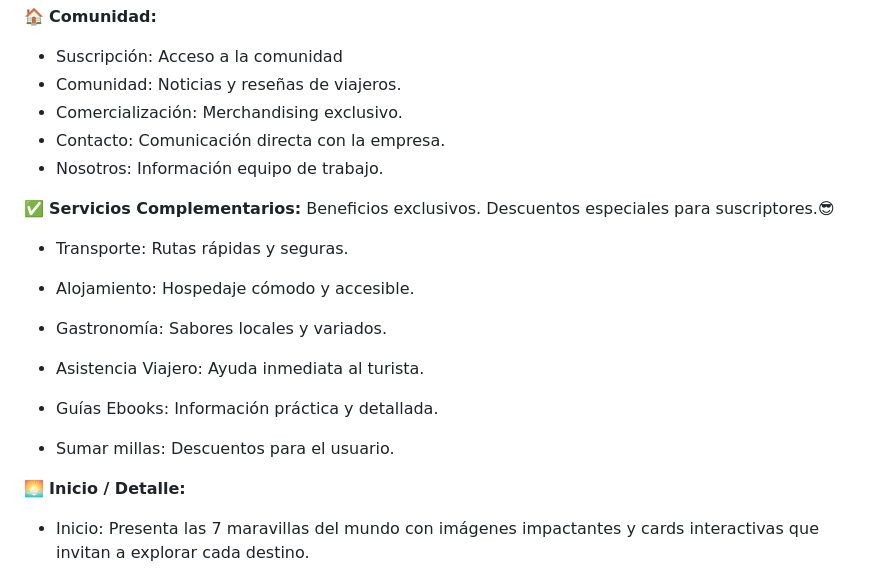
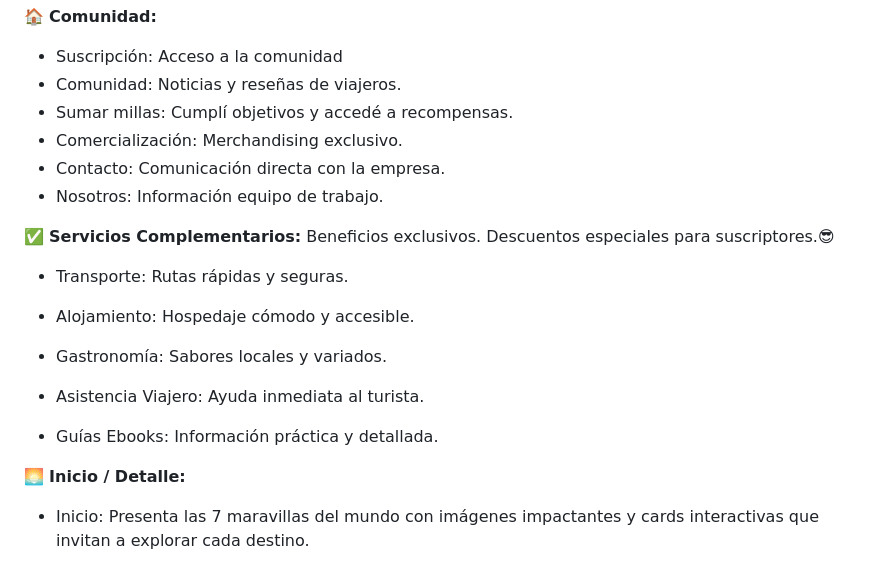
Before and after one commit to marilamas02-cloud/ViajeroX, a Markdown page: readme.md, the part around the change. GitHub-like rendering.

Commit message:
agrego sumar millas a comunidad

```diff
--- a/readme.md
+++ b/readme.md
@@ -43,6 +43,7 @@ Este proyecto es una página web enfocada en el **frontend**, inspirada en la te
 🏠 **Comunidad:**
 - Suscripción: Acceso a la comunidad
 - Comunidad: Noticias y reseñas de viajeros.
+- Sumar millas: Cumplí objetivos y accedé a recompensas.
 - Comercialización: Merchandising exclusivo.
 - Contacto: Comunicación directa con la empresa.
 - Nosotros: Información equipo de trabajo.
@@ -59,7 +60,6 @@ Este proyecto es una página web enfocada en el **frontend**, inspirada en la te
 
 - Guías Ebooks: Información práctica y detallada.
 
-- Sumar millas: Descuentos para el usuario.
 
 🌅 **Inicio / Detalle:**
 
```
